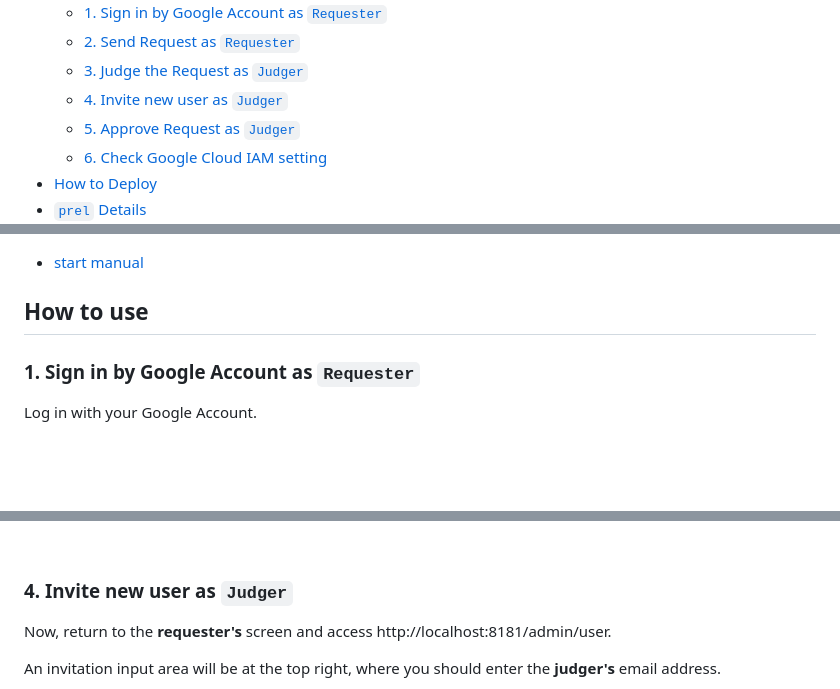
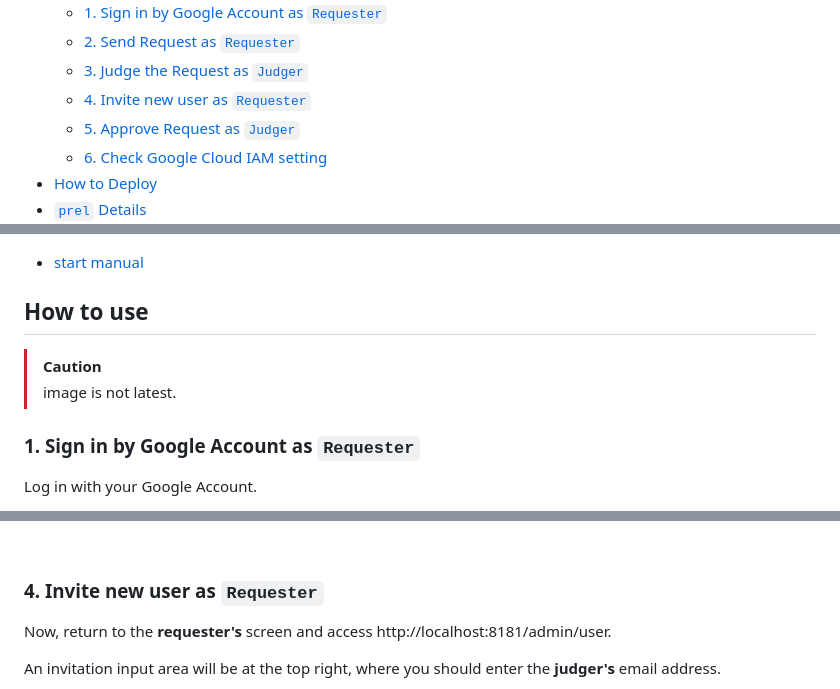
Before and after one commit to lirlia/prel, a Markdown page: README.md, 3 parts joined by grey strips. Drawn GitHub-style; blank space fills up the shorter version.

```diff
--- a/README.md
+++ b/README.md
@@ -28,7 +28,7 @@ It is inspired by [Qray](https://engineering.mercari.com/blog/entry/sre-qray/) f
   - [1. Sign in by Google Account as `Requester`](#1-sign-in-by-google-account-as-requester)
   - [2. Send Request as `Requester`](#2-send-request-as-requester)
   - [3. Judge the Request as `Judger`](#3-judge-the-request-as-judger)
-  - [4. Invite new user as `Judger`](#4-invite-new-user-as-judger)
+  - [4. Invite new user as `Requester`](#4-invite-new-user-as-requester)
   - [5. Approve Request as `Judger`](#5-approve-request-as-judger)
   - [6. Check Google Cloud IAM setting](#6-check-google-cloud-iam-setting)
 - [How to Deploy](#how-to-deploy)
@@ -73,6 +73,9 @@ participant CloudService as Google Cloud
 - [start manual](/docs/getting-started-manual.md)
 
 ## How to use
+
+> [!CAUTION]
+> image is not latest.
 
 ### 1. Sign in by Google Account as `Requester`
 
@@ -136,7 +139,7 @@ In this app, an invitation is mandatory for all users after the first registered
 
 <br>
 
-### 4. Invite new user as `Judger`
+### 4. Invite new user as `Requester`
 
 Now, return to the **requester's** screen and access http://localhost:8181/admin/user.
 
```
Also changed, not shown: docs/deploy-manual.md (+2 -2 lines).
